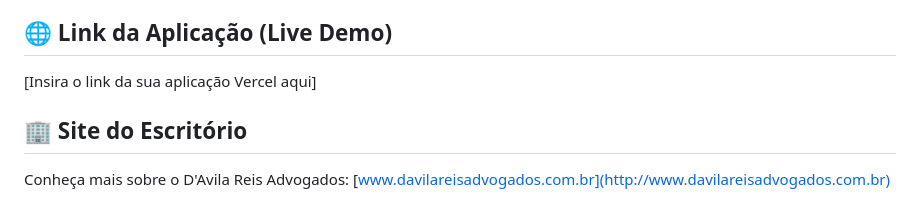
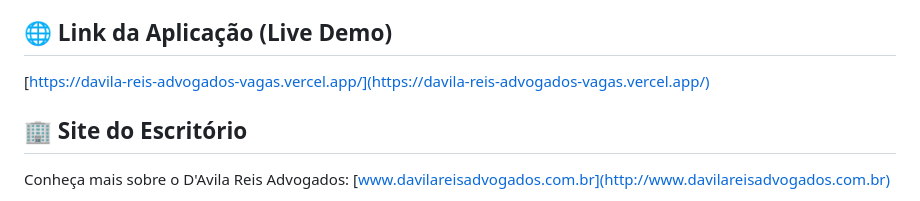
Before and after one commit to talktorobson/davila-reis-advogados-vagas, a Markdown page: README.md, the part around the change. Drawn GitHub-style.

```diff
--- a/README.md
+++ b/README.md
@@ -93,7 +93,7 @@ Este projeto foi construído para ser facilmente implantado no Vercel.
 
 ## 🌐 Link da Aplicação (Live Demo)
 
-[Insira o link da sua aplicação Vercel aqui]
+[https://davila-reis-advogados-vagas.vercel.app/](https://davila-reis-advogados-vagas.vercel.app/)
 
 ## 🏢 Site do Escritório
 
```
